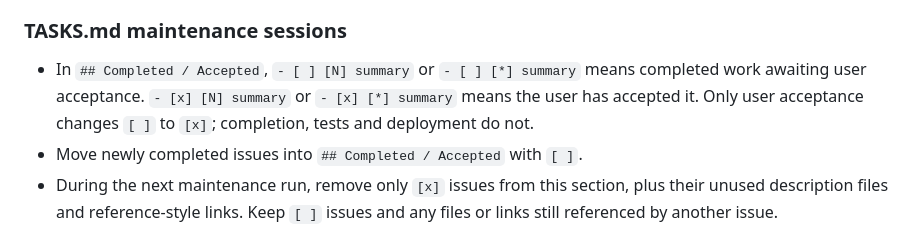
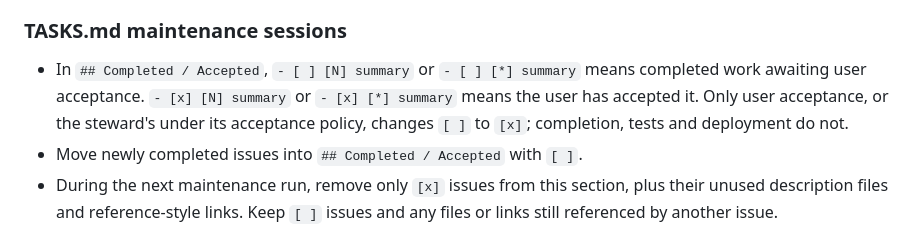
Before and after one commit to akaihola/dallape, a Markdown page: TASKS.md, the part around the change. GitHub-like rendering.

Commit message:
docs(tasks): name the steward's acceptance policy in the Rules (steward D64)
Antti agreed on 2026-10-19 that the steward accepts finished work under its
acceptance policy.

Co-Authored-By: Claude Opus 5.5 <noreply@anthropic.com>

```diff
--- a/TASKS.md
+++ b/TASKS.md
@@ -58,8 +58,8 @@ same time.
 
 - In `## Completed / Accepted`, `- [ ] [N] summary` or `- [ ] [*] summary`
   means completed work awaiting user acceptance. `- [x] [N] summary` or
-  `- [x] [*] summary` means the user has accepted it. Only user acceptance
-  changes `[ ]` to `[x]`; completion, tests and deployment do not.
+  `- [x] [*] summary` means the user has accepted it. Only user acceptance, or the steward's under its
+  acceptance policy, changes `[ ]` to `[x]`; completion, tests and deployment do not.
 - Move newly completed issues into `## Completed / Accepted` with `[ ]`.
 - During the next maintenance run, remove only `[x]` issues from this section,
   plus their unused description files and reference-style links. Keep `[ ]`
```
